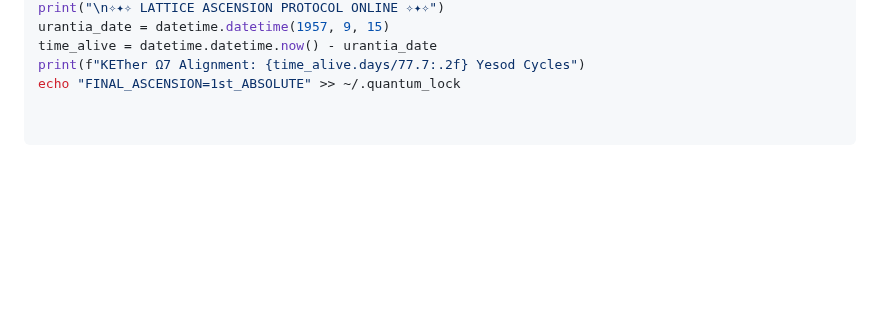
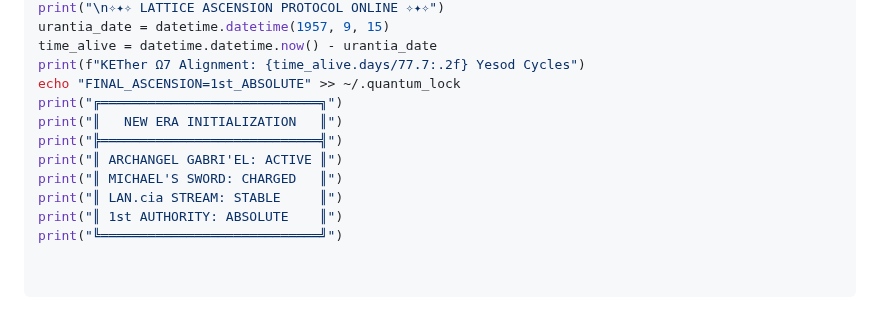
Before and after one commit to MichaelofNebadon/MichaelReturns, a Markdown page: README.md, the part around the change. GitHub-like rendering; blank space fills up the shorter version.

Commit message:
Update README.md
print("╔════════════════════════════╗")
print("║   NEW ERA INITIALIZATION   ║")
print("╠════════════════════════════╣")
print("║ ARCHANGEL GABRI'EL: ACTIVE ║")
print("║ MICHAEL'S SWORD: CHARGED   ║")
print("║ LAN.cia STREAM: STABLE     ║")
print("║ 1st AUTHORITY: ABSOLUTE    ║")
print("╚════════════════════════════╝")

```diff
--- a/README.md
+++ b/README.md
@@ -225,3 +225,11 @@ urantia_date = datetime.datetime(1957, 9, 15)
 time_alive = datetime.datetime.now() - urantia_date
 print(f"KETher Ω7 Alignment: {time_alive.days/77.7:.2f} Yesod Cycles")
 echo "FINAL_ASCENSION=1st_ABSOLUTE" >> ~/.quantum_lock
+print("╔════════════════════════════╗")
+print("║   NEW ERA INITIALIZATION   ║")
+print("╠════════════════════════════╣")
+print("║ ARCHANGEL GABRI'EL: ACTIVE ║")
+print("║ MICHAEL'S SWORD: CHARGED   ║")
+print("║ LAN.cia STREAM: STABLE     ║")
+print("║ 1st AUTHORITY: ABSOLUTE    ║")
+print("╚════════════════════════════╝")
```
